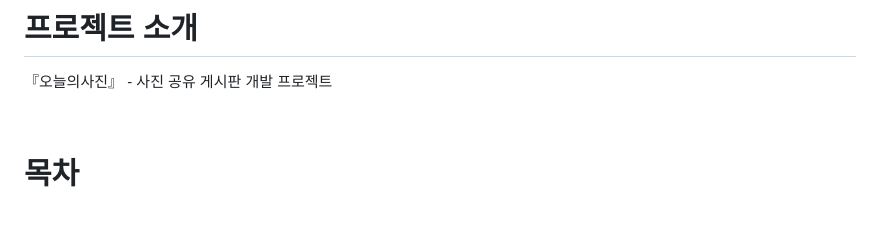
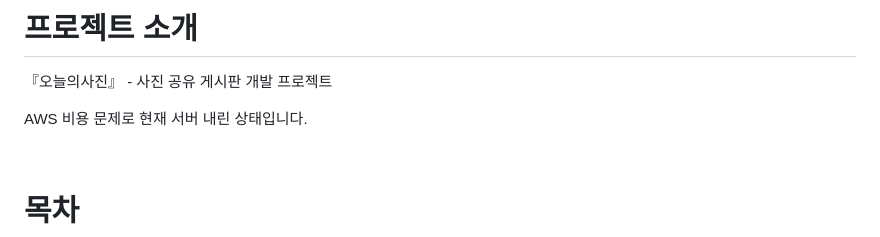
Before and after one commit to nasb2/portf, a Markdown page: README.md, the part around the change. Drawn GitHub-style; blank space fills up the shorter version.

```diff
--- a/README.md
+++ b/README.md
@@ -1,6 +1,8 @@
 # 프로젝트 소개
 
 『오늘의사진』 - 사진 공유 게시판 개발 프로젝트
+
+AWS 비용 문제로 현재 서버 내린 상태입니다.
 
 <br>
 
```
